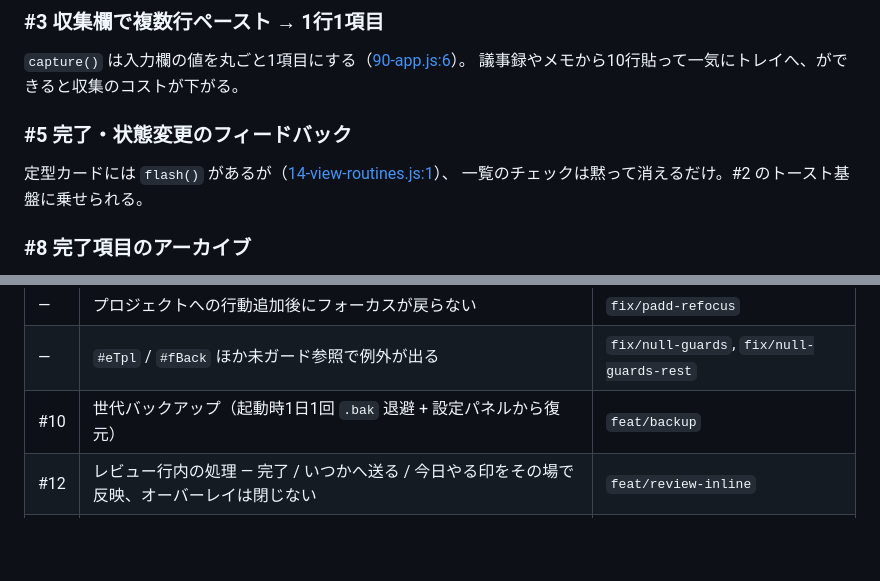
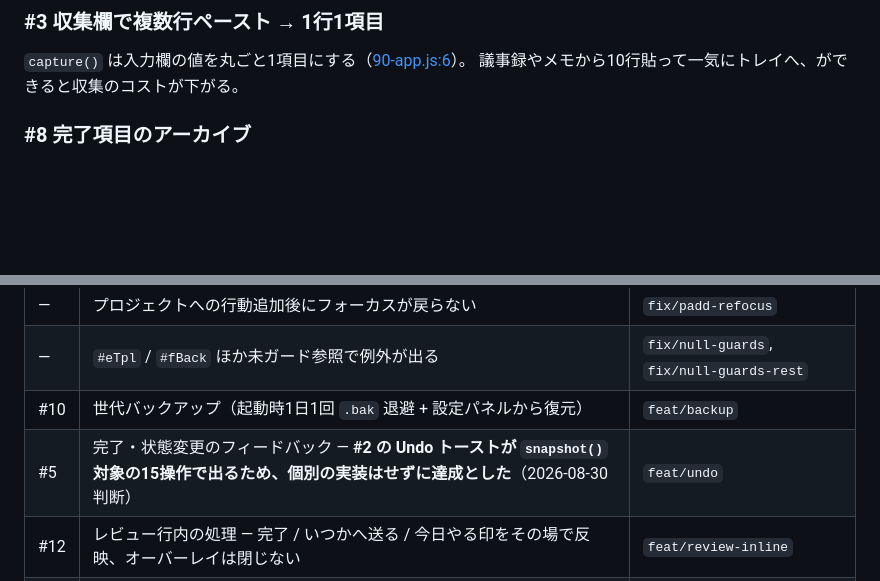
Before and after one commit to hisataka-F27/gtd_tools, a Markdown page: ROADMAP.md, 2 parts joined by grey strips. Rendered like a GitHub page; blank space fills up the shorter version.

Commit message:
#5 は #2 の Undo トーストで達成済みとして対応済みへ移す
Co-Authored-By: Claude Opus 5 <noreply@anthropic.com>

```diff
--- a/ROADMAP.md
+++ b/ROADMAP.md
@@ -33,10 +33,6 @@
 ### #3 収集欄で複数行ペースト → 1行1項目
 `capture()` は入力欄の値を丸ごと1項目にする（[90-app.js:6](src/js/90-app.js:6)）。
 議事録やメモから10行貼って一気にトレイへ、ができると収集のコストが下がる。
-
-### #5 完了・状態変更のフィードバック
-定型カードには `flash()` があるが（[14-view-routines.js:1](src/js/14-view-routines.js:1)）、
-一覧のチェックは黙って消えるだけ。#2 のトースト基盤に乗せられる。
 
 ### #8 完了項目のアーカイブ
 `done` は無限に貯まる。localStorage の容量にも、完了ビューの見通しにも効く。
@@ -79,6 +75,7 @@
 | — | プロジェクトへの行動追加後にフォーカスが戻らない | `fix/padd-refocus` |
 | — | `#eTpl` / `#fBack` ほか未ガード参照で例外が出る | `fix/null-guards`, `fix/null-guards-rest` |
 | #10 | 世代バックアップ（起動時1日1回 `.bak` 退避 + 設定パネルから復元） | `feat/backup` |
+| #5 | 完了・状態変更のフィードバック — **#2 の Undo トーストが `snapshot()` 対象の15操作で出るため、個別の実装はせずに達成とした**（2026-08-30 判断） | `feat/undo` |
 | #12 | レビュー行内の処理 — 完了 / いつかへ送る / 今日やる印をその場で反映、オーバーレイは閉じない | `feat/review-inline` |
 | #6 | 「今日やる」の印 — `flagged`（付けた日）+ 専用ビュー。`t` キー / 行内 ★ ボタンで付け外し | `feat/today-flag` |
 | #2 | 取り消し（Undo）— db スナップショットを最大10件保持し、トーストと `Cmd/Ctrl+Z` で戻せる | `feat/undo` |
```
